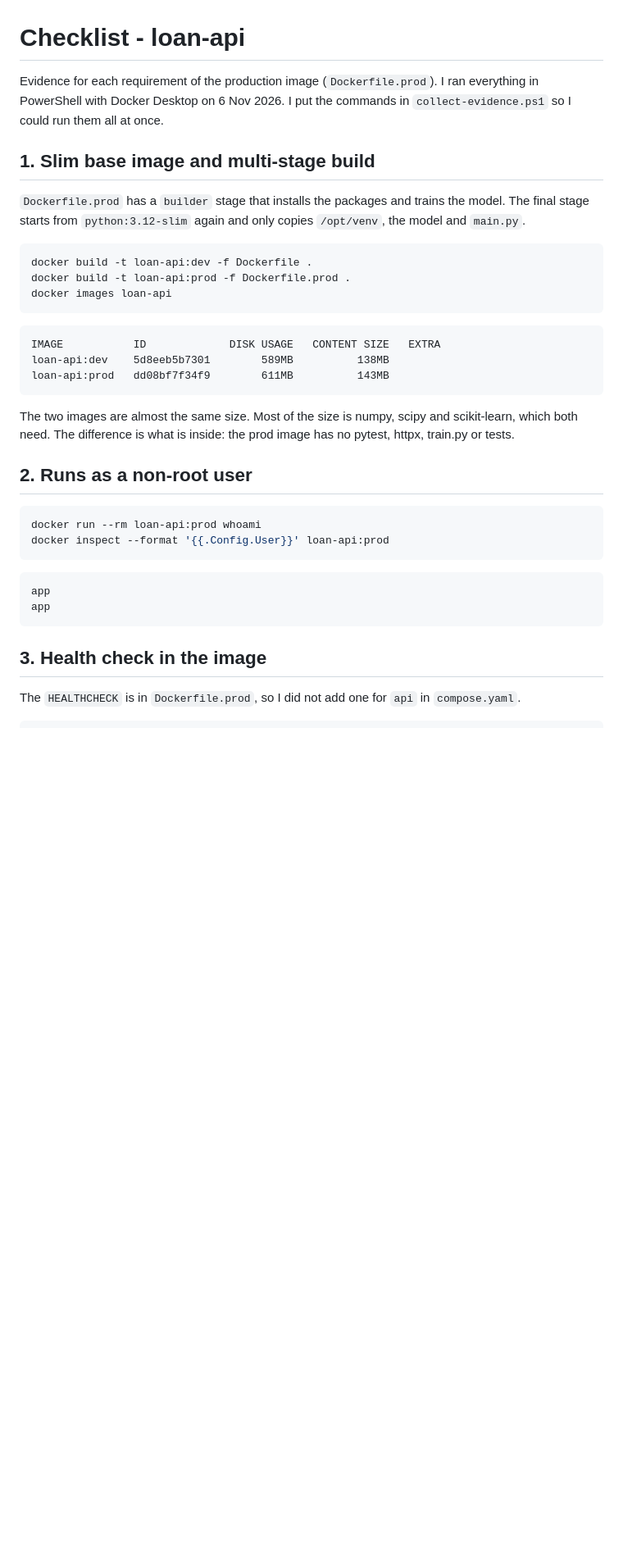
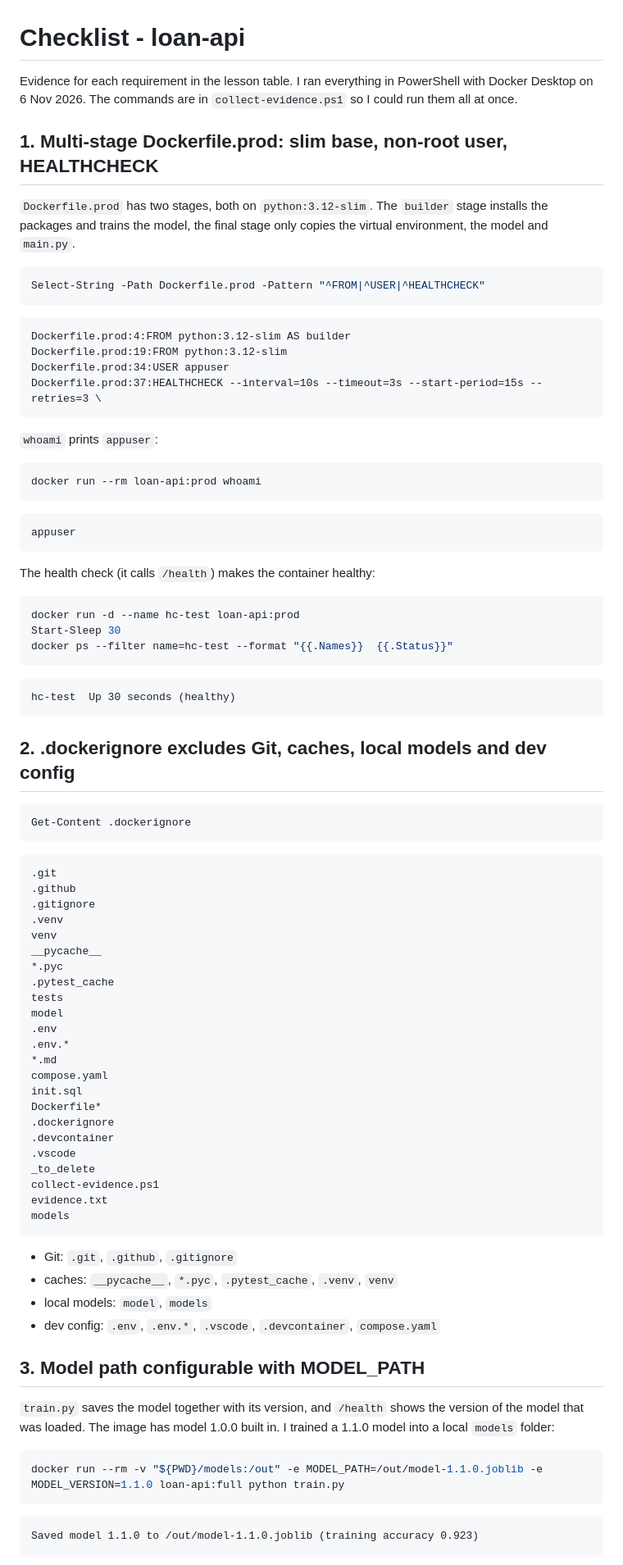
Before and after one commit to Ansovannchakriya/loan-api, a Markdown page: CHECKLIST.md, the part around one of its changes. Shown at 82% size. Drawn GitHub-style; blank space fills up the shorter version.

````diff
--- a/CHECKLIST.md
+++ b/CHECKLIST.md
@@ -1,37 +1,90 @@
 # Checklist - loan-api
 
-Evidence for each requirement of the production image (`Dockerfile.prod`). I ran everything in PowerShell with Docker Desktop on 6 Nov 2026. I put the commands in `collect-evidence.ps1` so I could run them all at once.
+Evidence for each requirement in the lesson table. I ran everything in PowerShell with Docker Desktop on 6 Nov 2026. The commands are in `collect-evidence.ps1` so I could run them all at once.
 
-## 1. Slim base image and multi-stage build
+## 1. Multi-stage Dockerfile.prod: slim base, non-root user, HEALTHCHECK
 
-`Dockerfile.prod` has a `builder` stage that installs the packages and trains the model. The final stage starts from `python:3.12-slim` again and only copies `/opt/venv`, the model and `main.py`.
+`Dockerfile.prod` has two stages, both on `python:3.12-slim`. The `builder` stage installs the packages and trains the model, the final stage only copies the virtual environment, the model and `main.py`.
 
 ```powershell
-docker build -t loan-api:dev -f Dockerfile .
-docker build -t loan-api:prod -f Dockerfile.prod .
-docker images loan-api
+Select-String -Path Dockerfile.prod -Pattern "^FROM|^USER|^HEALTHCHECK"
 ```
 
 ```
-IMAGE           ID             DISK USAGE   CONTENT SIZE   EXTRA
-loan-api:dev    5d8eeb5b7301        589MB          138MB
-loan-api:prod   dd08bf7f34f9        611MB          143MB
+Dockerfile.prod:4:FROM python:3.12-slim AS builder
+Dockerfile.prod:19:FROM python:3.12-slim
+Dockerfile.prod:34:USER appuser
+Dockerfile.prod:37:HEALTHCHECK --interval=10s --timeout=3s --start-period=15s --retries=3 \
 ```
 
-The two images are almost the same size. Most of the size is numpy, scipy and scikit-learn, which both need. The difference is what is inside: the prod image has no pytest, httpx, train.py or tests.
-
-## 2. Runs as a non-root user
+`whoami` prints `appuser`:
 
 ```powershell
 docker run --rm loan-api:prod whoami
-docker inspect --format '{{.Config.User}}' loan-api:prod
 ```
 
 ```
-app
-app
+appuser
 ```
 
-## 3. Health check in the image
+The health check (it calls `/health`) makes the container healthy:
 
-The `HEALTHCHECK` is in `Dockerfile.prod`, so I did not add one for `api` in `compose.yaml`.
+```powershell
+docker run -d --name hc-test loan-api:prod
+Start-Sleep 30
+docker ps --filter name=hc-test --format "{{.Names}}  {{.Status}}"
+```
+
+```
+hc-test  Up 30 seconds (healthy)
+```
+
+## 2. .dockerignore excludes Git, caches, local models and dev config
+
+```powershell
+Get-Content .dockerignore
+```
+
+```
+.git
+.github
+.gitignore
+.venv
+venv
+__pycache__
+*.pyc
+.pytest_cache
+tests
+model
+.env
+.env.*
+*.md
+compose.yaml
+init.sql
+Dockerfile*
+.dockerignore
+.devcontainer
+.vscode
+_to_delete
+collect-evidence.ps1
+evidence.txt
+models
+```
+
+- Git: `.git`, `.github`, `.gitignore`
+- caches: `__pycache__`, `*.pyc`, `.pytest_cache`, `.venv`, `venv`
+- local models: `model`, `models`
+- dev config: `.env`, `.env.*`, `.vscode`, `.devcontainer`, `compose.yaml`
+
+## 3. Model path configurable with MODEL_PATH
+
+`train.py` saves the model together with its version, and `/health` shows the version of the model that was loaded. The image has model 1.0.0 built in. I trained a 1.1.0 model into a local `models` folder:
+
+```powershell
+docker run --rm -v "${PWD}/models:/out" -e MODEL_PATH=/out/model-1.1.0.joblib -e MODEL_VERSION=1.1.0 loan-api:full python train.py
+```
+
+```
+Saved model 1.1.0 to /out/model-1.1.0.joblib (training accuracy 0.923)
+```
+
````
Also changed, not shown: other parts of CHECKLIST.md (+69 -100 lines), README.md (+4 -4 lines), screenshots/docs-200.png, 8 other files.
